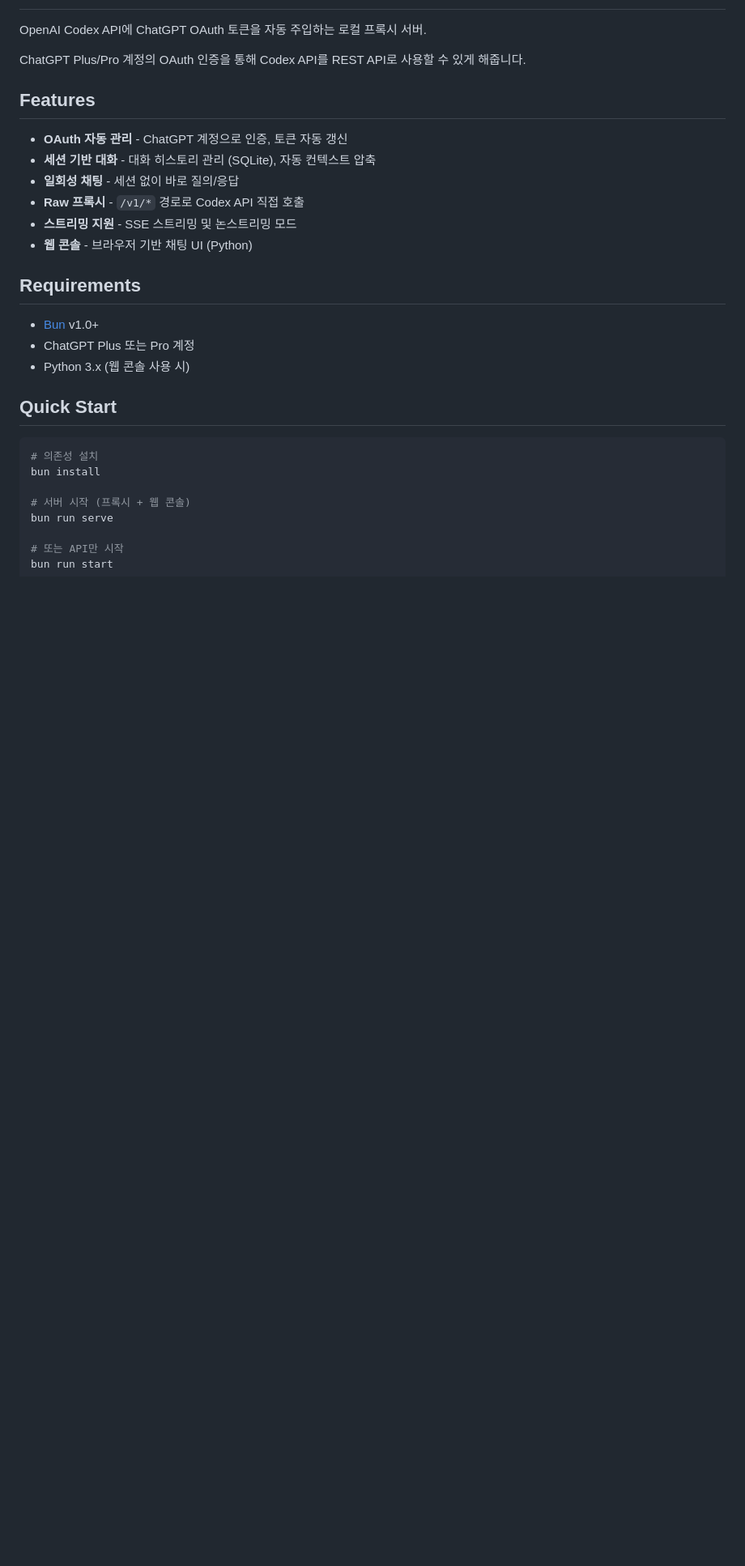
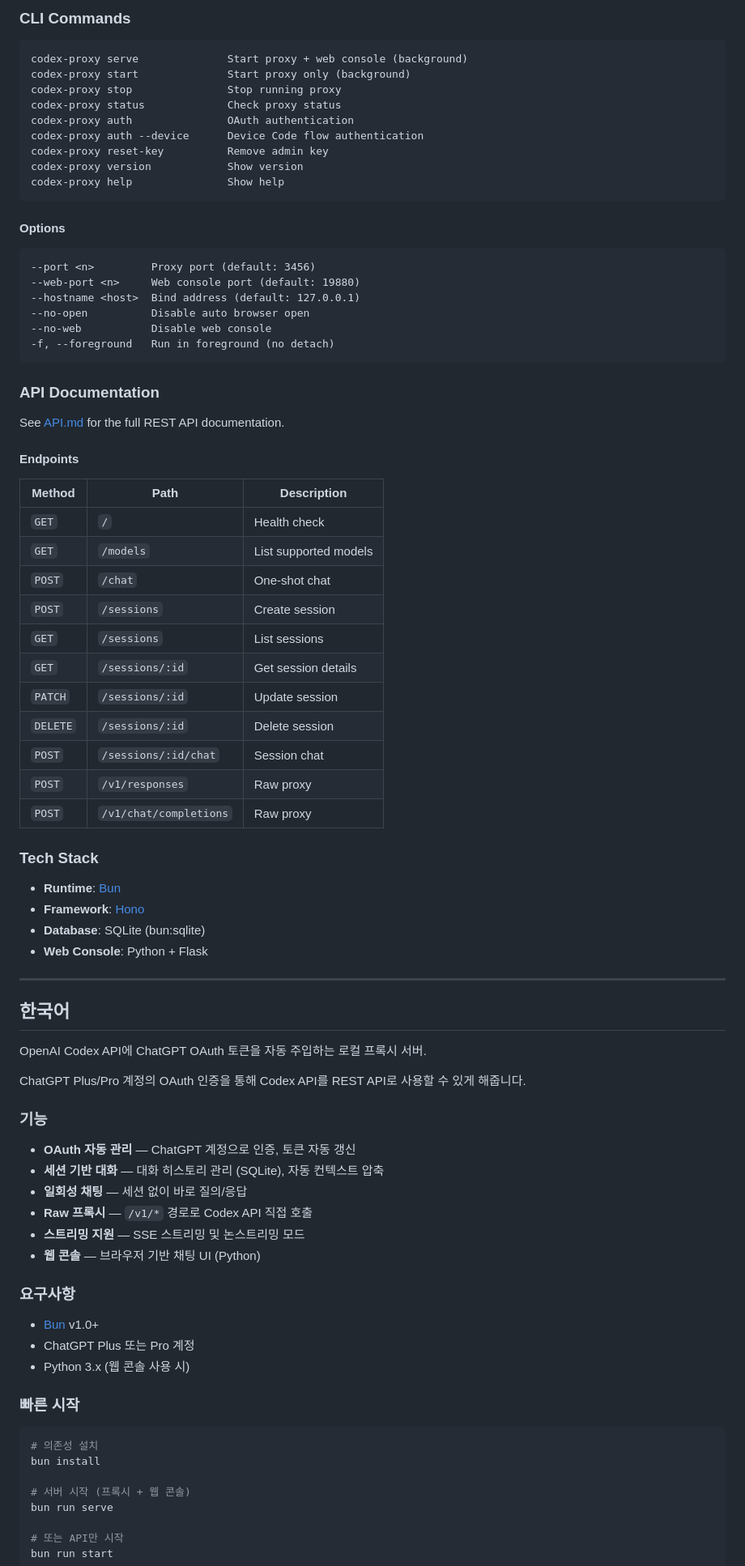
Before and after one commit to mgu1206/codex-proxy, a Markdown page: README.md, the part around one of its changes. Shown at 81% size. Rendered like a GitHub page; blank space fills up the shorter version.

````diff
--- a/README.md
+++ b/README.md
@@ -2,24 +90,79 @@
+### CLI Commands
+
+```
+codex-proxy serve              Start proxy + web console (background)
+codex-proxy start              Start proxy only (background)
+codex-proxy stop               Stop running proxy
+codex-proxy status             Check proxy status
+codex-proxy auth               OAuth authentication
+codex-proxy auth --device      Device Code flow authentication
+codex-proxy reset-key          Remove admin key
+codex-proxy version            Show version
+codex-proxy help               Show help
+```
+
+#### Options
+
+```
+--port <n>         Proxy port (default: 3456)
+--web-port <n>     Web console port (default: 19880)
+--hostname <host>  Bind address (default: 127.0.0.1)
+--no-open          Disable auto browser open
+--no-web           Disable web console
+-f, --foreground   Run in foreground (no detach)
+```
+
+### API Documentation
+
+See [API.md](./API.md) for the full REST API documentation.
+
+#### Endpoints
+
+| Method | Path | Description |
+|--------|------|-------------|
+| `GET` | `/` | Health check |
+| `GET` | `/models` | List supported models |
+| `POST` | `/chat` | One-shot chat |
+| `POST` | `/sessions` | Create session |
+| `GET` | `/sessions` | List sessions |
+| `GET` | `/sessions/:id` | Get session details |
+| `PATCH` | `/sessions/:id` | Update session |
+| `DELETE` | `/sessions/:id` | Delete session |
+| `POST` | `/sessions/:id/chat` | Session chat |
+| `POST` | `/v1/responses` | Raw proxy |
+| `POST` | `/v1/chat/completions` | Raw proxy |
+
+### Tech Stack
+
+- **Runtime**: [Bun](https://bun.sh)
+- **Framework**: [Hono](https://hono.dev)
+- **Database**: SQLite (bun:sqlite)
+- **Web Console**: Python + Flask
+
+---
+
+## 한국어
 
 OpenAI Codex API에 ChatGPT OAuth 토큰을 자동 주입하는 로컬 프록시 서버.
 
 ChatGPT Plus/Pro 계정의 OAuth 인증을 통해 Codex API를 REST API로 사용할 수 있게 해줍니다.
 
-## Features
+### 기능
 
-- **OAuth 자동 관리** - ChatGPT 계정으로 인증, 토큰 자동 갱신
-- **세션 기반 대화** - 대화 히스토리 관리 (SQLite), 자동 컨텍스트 압축
-- **일회성 채팅** - 세션 없이 바로 질의/응답
-- **Raw 프록시** - `/v1/*` 경로로 Codex API 직접 호출
-- **스트리밍 지원** - SSE 스트리밍 및 논스트리밍 모드
-- **웹 콘솔** - 브라우저 기반 채팅 UI (Python)
+- **OAuth 자동 관리** — ChatGPT 계정으로 인증, 토큰 자동 갱신
+- **세션 기반 대화** — 대화 히스토리 관리 (SQLite), 자동 컨텍스트 압축
+- **일회성 채팅** — 세션 없이 바로 질의/응답
+- **Raw 프록시** — `/v1/*` 경로로 Codex API 직접 호출
+- **스트리밍 지원** — SSE 스트리밍 및 논스트리밍 모드
+- **웹 콘솔** — 브라우저 기반 채팅 UI (Python)
 
-## Requirements
+### 요구사항
 
 - [Bun](https://bun.sh) v1.0+
 - ChatGPT Plus 또는 Pro 계정
 - Python 3.x (웹 콘솔 사용 시)
 
-## Quick Start
+### 빠른 시작
 
 ```bash
 # 의존성 설치
````
Also changed, not shown: other parts of README.md (+99 -9 lines).
